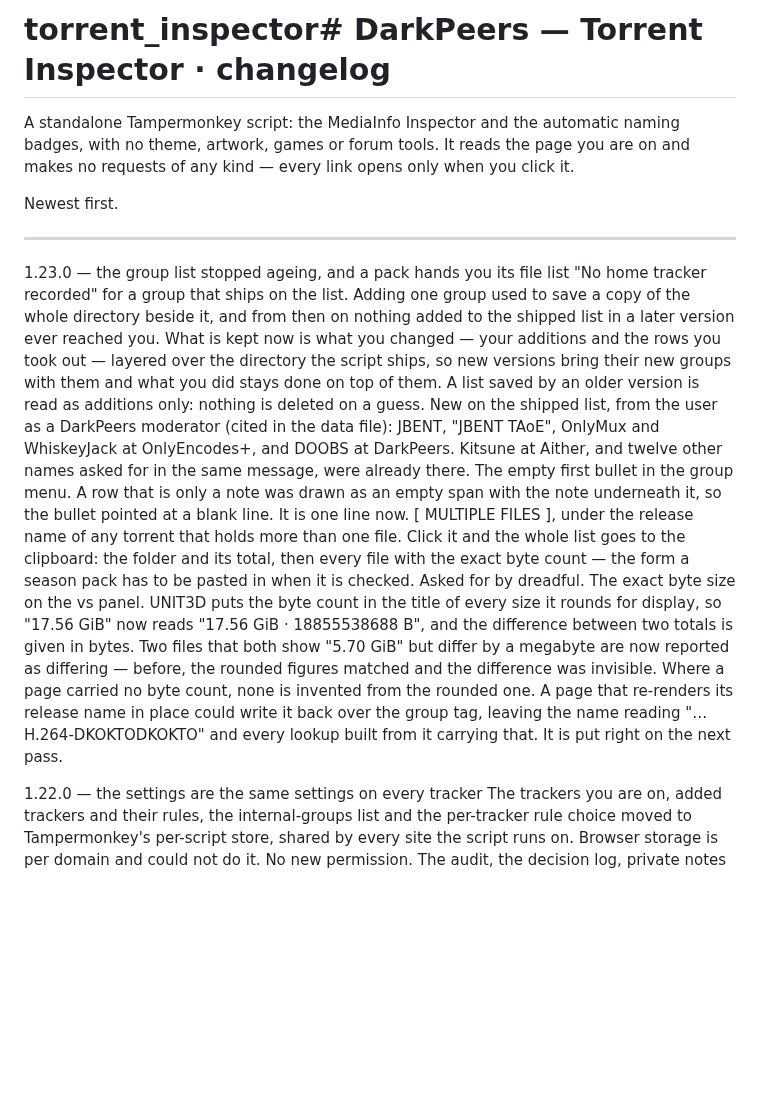
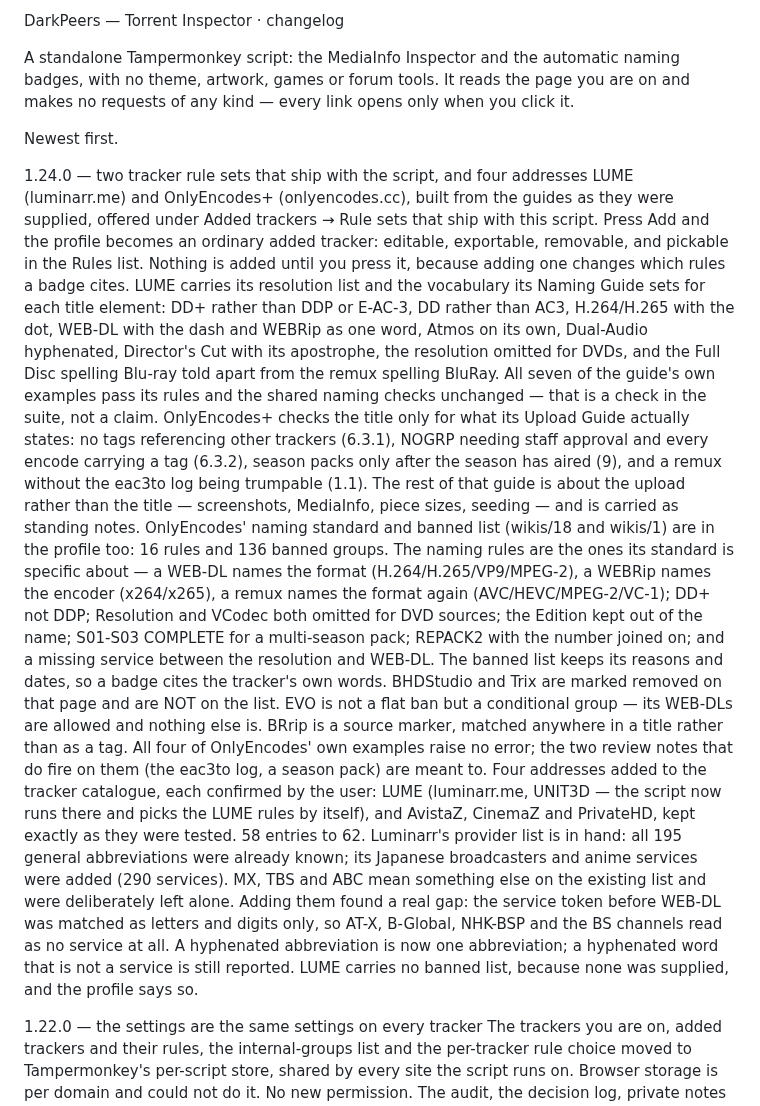
Before and after one commit to khamere/torrent_inspector, a Markdown page: CHANGELOG.md, the part around the change. Rendered like a GitHub page; blank space fills up the shorter version.

Commit message:
Fix formatting and text issues in CHANGELOG.md
Updated changelog formatting and fixed minor text issues.

```diff
--- a/CHANGELOG.md
+++ b/CHANGELOG.md
@@ -1,19 +1,20 @@
-# torrent_inspector# DarkPeers — Torrent Inspector · changelog
+DarkPeers — Torrent Inspector · changelog
 
-A standalone Tampermonkey script: the MediaInfo Inspector and the automatic naming
-badges, with no theme, artwork, games or forum tools. It reads the page you are on and
-makes no requests of any kind — every link opens only when you click it.
+A standalone Tampermonkey script: the MediaInfo Inspector and the automatic naming badges, with no theme, artwork, games or forum tools. It reads the page you are on and makes no requests of any kind — every link opens only when you click it.
 
 Newest first.
 
----
-1.23.0 — the group list stopped ageing, and a pack hands you its file list
-"No home tracker recorded" for a group that ships on the list. Adding one group used to save a copy of the whole directory beside it, and from then on nothing added to the shipped list in a later version ever reached you. What is kept now is what you changed — your additions and the rows you took out — layered over the directory the script ships, so new versions bring their new groups with them and what you did stays done on top of them. A list saved by an older version is read as additions only: nothing is deleted on a guess.
-New on the shipped list, from the user as a DarkPeers moderator (cited in the data file): JBENT, "JBENT TAoE", OnlyMux and WhiskeyJack at OnlyEncodes+, and DOOBS at DarkPeers. Kitsune at Aither, and twelve other names asked for in the same message, were already there.
-The empty first bullet in the group menu. A row that is only a note was drawn as an empty span with the note underneath it, so the bullet pointed at a blank line. It is one line now.
-[ MULTIPLE FILES ], under the release name of any torrent that holds more than one file. Click it and the whole list goes to the clipboard: the folder and its total, then every file with the exact byte count — the form a season pack has to be pasted in when it is checked. Asked for by dreadful.
-The exact byte size on the vs panel. UNIT3D puts the byte count in the title of every size it rounds for display, so "17.56 GiB" now reads "17.56 GiB · 18855538688 B", and the difference between two totals is given in bytes. Two files that both show "5.70 GiB" but differ by a megabyte are now reported as differing — before, the rounded figures matched and the difference was invisible. Where a page carried no byte count, none is invented from the rounded one.
-A page that re-renders its release name in place could write it back over the group tag, leaving the name reading "…H.264-DKOKTODKOKTO" and every lookup built from it carrying that. It is put right on the next pass.
+1.24.0 — two tracker rule sets that ship with the script, and four addresses
+LUME (luminarr.me) and OnlyEncodes+ (onlyencodes.cc), built from the guides as they were supplied, offered under Added trackers → Rule sets that ship with this script. Press Add and the profile becomes an ordinary added tracker: editable, exportable, removable, and pickable in the Rules list. Nothing is added until you press it, because adding one changes which rules a badge cites.
+LUME carries its resolution list and the vocabulary its Naming Guide sets for each title element: DD+ rather than DDP or E-AC-3, DD rather than AC3, H.264/H.265 with the dot, WEB-DL with the dash and WEBRip as one word, Atmos on its own, Dual-Audio hyphenated, Director's Cut with its apostrophe, the resolution omitted for DVDs, and the Full Disc spelling Blu-ray told apart from the remux spelling BluRay. All seven of the guide's own examples pass its rules and the shared naming checks unchanged — that is a check in the suite, not a claim.
+OnlyEncodes+ checks the title only for what its Upload Guide actually states: no tags referencing other trackers (6.3.1), NOGRP needing staff approval and every encode carrying a tag (6.3.2), season packs only after the season has aired (9), and a remux without the eac3to log being trumpable (1.1). The rest of that guide is about the upload rather than the title — screenshots, MediaInfo, piece sizes, seeding — and is carried as standing notes.
+OnlyEncodes' naming standard and banned list (wikis/18 and wikis/1) are in the profile too: 16 rules and 136 banned groups. The naming rules are the ones its standard is specific about — a WEB-DL names the format (H.264/H.265/VP9/MPEG-2), a WEBRip names the encoder (x264/x265), a remux names the format again (AVC/HEVC/MPEG-2/VC-1); DD+ not DDP; Resolution and VCodec both omitted for DVD sources; the Edition kept out of the name; S01-S03 COMPLETE for a multi-season pack; REPACK2 with the number joined on; and a missing service between the resolution and WEB-DL.
+The banned list keeps its reasons and dates, so a badge cites the tracker's own words. BHDStudio and Trix are marked removed on that page and are NOT on the list. EVO is not a flat ban but a conditional group — its WEB-DLs are allowed and nothing else is. BRrip is a source marker, matched anywhere in a title rather than as a tag.
+All four of OnlyEncodes' own examples raise no error; the two review notes that do fire on them (the eac3to log, a season pack) are meant to.
+Four addresses added to the tracker catalogue, each confirmed by the user: LUME (luminarr.me, UNIT3D — the script now runs there and picks the LUME rules by itself), and AvistaZ, CinemaZ and PrivateHD, kept exactly as they were tested. 58 entries to 62.
+Luminarr's provider list is in hand: all 195 general abbreviations were already known; its Japanese broadcasters and anime services were added (290 services). MX, TBS and ABC mean something else on the existing list and were deliberately left alone.
+Adding them found a real gap: the service token before WEB-DL was matched as letters and digits only, so AT-X, B-Global, NHK-BSP and the BS channels read as no service at all. A hyphenated abbreviation is now one abbreviation; a hyphenated word that is not a service is still reported.
+LUME carries no banned list, because none was supplied, and the profile says so.
 
 1.22.0 — the settings are the same settings on every tracker
 The trackers you are on, added trackers and their rules, the internal-groups list and the per-tracker rule choice moved to Tampermonkey's per-script store, shared by every site the script runs on. Browser storage is per domain and could not do it. No new permission.
```
